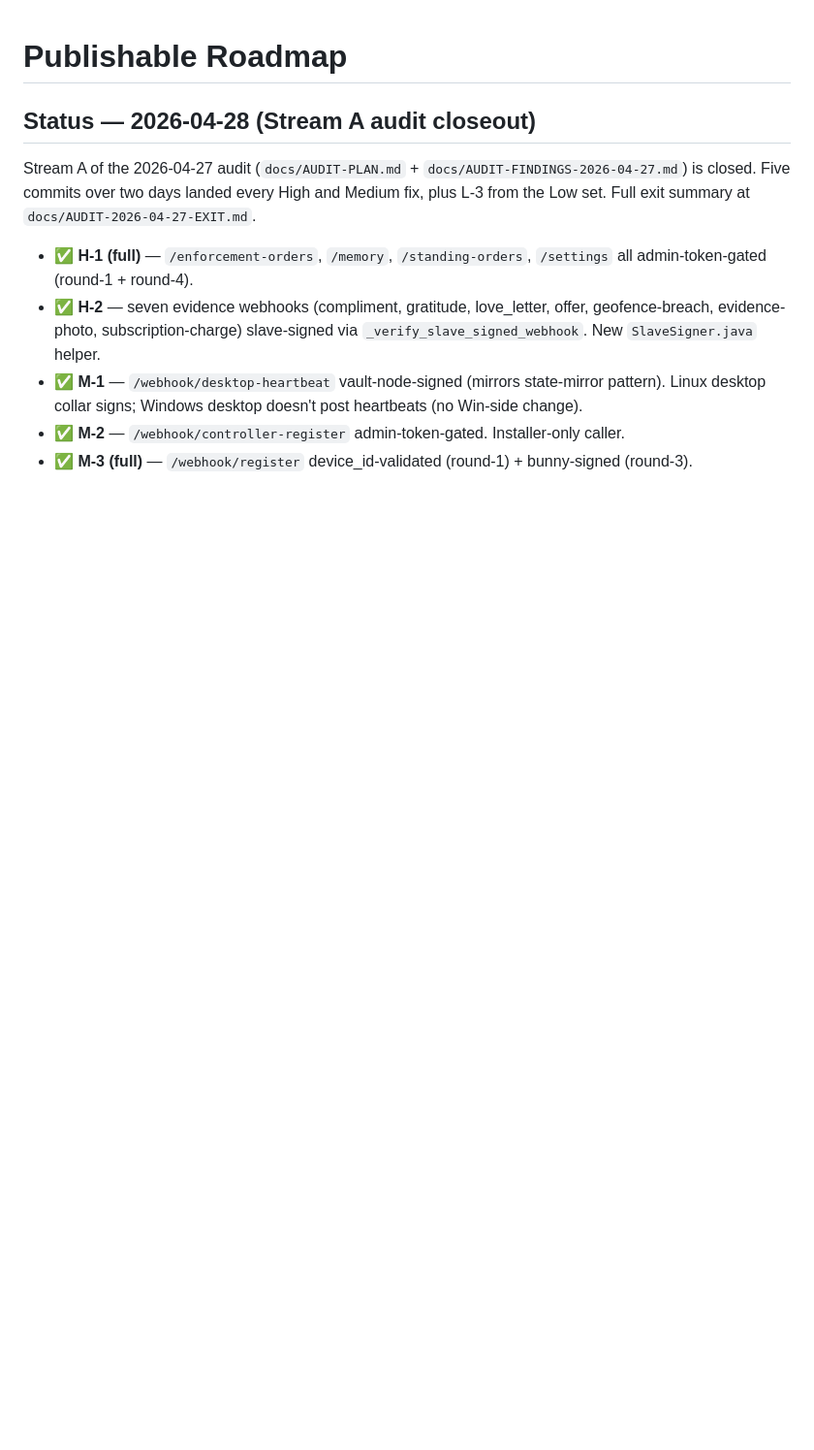
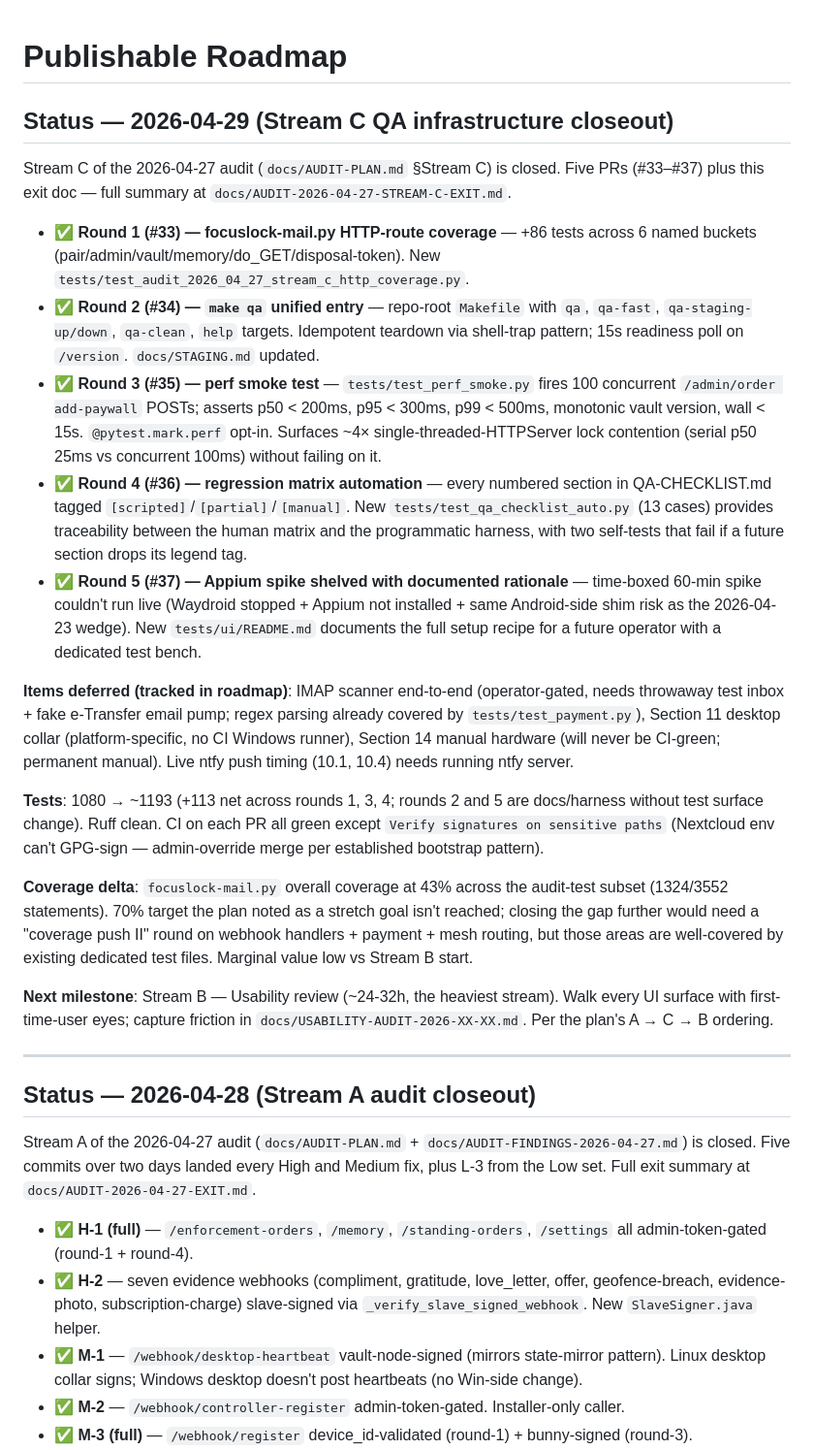
Before and after one commit to NoahBunny/opencollar, a Markdown page: docs/PUBLISHABLE-ROADMAP.md, the part around the change. Shown at 97% size. Rendered like a GitHub page; blank space fills up the shorter version.

```diff
--- a/docs/PUBLISHABLE-ROADMAP.md
+++ b/docs/PUBLISHABLE-ROADMAP.md
@@ -1,4 +1,24 @@
 # Publishable Roadmap
+
+## Status — 2026-04-29 (Stream C QA infrastructure closeout)
+
+Stream C of the 2026-04-27 audit (`docs/AUDIT-PLAN.md` §Stream C) is closed. Five PRs (#33–#37) plus this exit doc — full summary at `docs/AUDIT-2026-04-27-STREAM-C-EXIT.md`.
+
+- ✅ **Round 1 (#33) — focuslock-mail.py HTTP-route coverage** — +86 tests across 6 named buckets (pair/admin/vault/memory/do_GET/disposal-token). New `tests/test_audit_2026_04_27_stream_c_http_coverage.py`.
+- ✅ **Round 2 (#34) — `make qa` unified entry** — repo-root `Makefile` with `qa`, `qa-fast`, `qa-staging-up/down`, `qa-clean`, `help` targets. Idempotent teardown via shell-trap pattern; 15s readiness poll on `/version`. `docs/STAGING.md` updated.
+- ✅ **Round 3 (#35) — perf smoke test** — `tests/test_perf_smoke.py` fires 100 concurrent `/admin/order add-paywall` POSTs; asserts p50 < 200ms, p95 < 300ms, p99 < 500ms, monotonic vault version, wall < 15s. `@pytest.mark.perf` opt-in. Surfaces ~4× single-threaded-HTTPServer lock contention (serial p50 25ms vs concurrent 100ms) without failing on it.
+- ✅ **Round 4 (#36) — regression matrix automation** — every numbered section in QA-CHECKLIST.md tagged `[scripted]`/`[partial]`/`[manual]`. New `tests/test_qa_checklist_auto.py` (13 cases) provides traceability between the human matrix and the programmatic harness, with two self-tests that fail if a future section drops its legend tag.
+- ✅ **Round 5 (#37) — Appium spike shelved with documented rationale** — time-boxed 60-min spike couldn't run live (Waydroid stopped + Appium not installed + same Android-side shim risk as the 2026-04-23 wedge). New `tests/ui/README.md` documents the full setup recipe for a future operator with a dedicated test bench.
+
+**Items deferred (tracked in roadmap)**: IMAP scanner end-to-end (operator-gated, needs throwaway test inbox + fake e-Transfer email pump; regex parsing already covered by `tests/test_payment.py`), Section 11 desktop collar (platform-specific, no CI Windows runner), Section 14 manual hardware (will never be CI-green; permanent manual). Live ntfy push timing (10.1, 10.4) needs running ntfy server.
+
+**Tests**: 1080 → ~1193 (+113 net across rounds 1, 3, 4; rounds 2 and 5 are docs/harness without test surface change). Ruff clean. CI on each PR all green except `Verify signatures on sensitive paths` (Nextcloud env can't GPG-sign — admin-override merge per established bootstrap pattern).
+
+**Coverage delta**: `focuslock-mail.py` overall coverage at 43% across the audit-test subset (1324/3552 statements). 70% target the plan noted as a stretch goal isn't reached; closing the gap further would need a "coverage push II" round on webhook handlers + payment + mesh routing, but those areas are well-covered by existing dedicated test files. Marginal value low vs Stream B start.
+
+**Next milestone**: Stream B — Usability review (~24-32h, the heaviest stream). Walk every UI surface with first-time-user eyes; capture friction in `docs/USABILITY-AUDIT-2026-XX-XX.md`. Per the plan's A → C → B ordering.
+
+---
 
 ## Status — 2026-04-28 (Stream A audit closeout)
 
```
Also changed, not shown: CHANGELOG.md (+3 -0 lines), docs/AUDIT-2026-04-27-STREAM-C-EXIT.md (added, +124 -0 lines).
